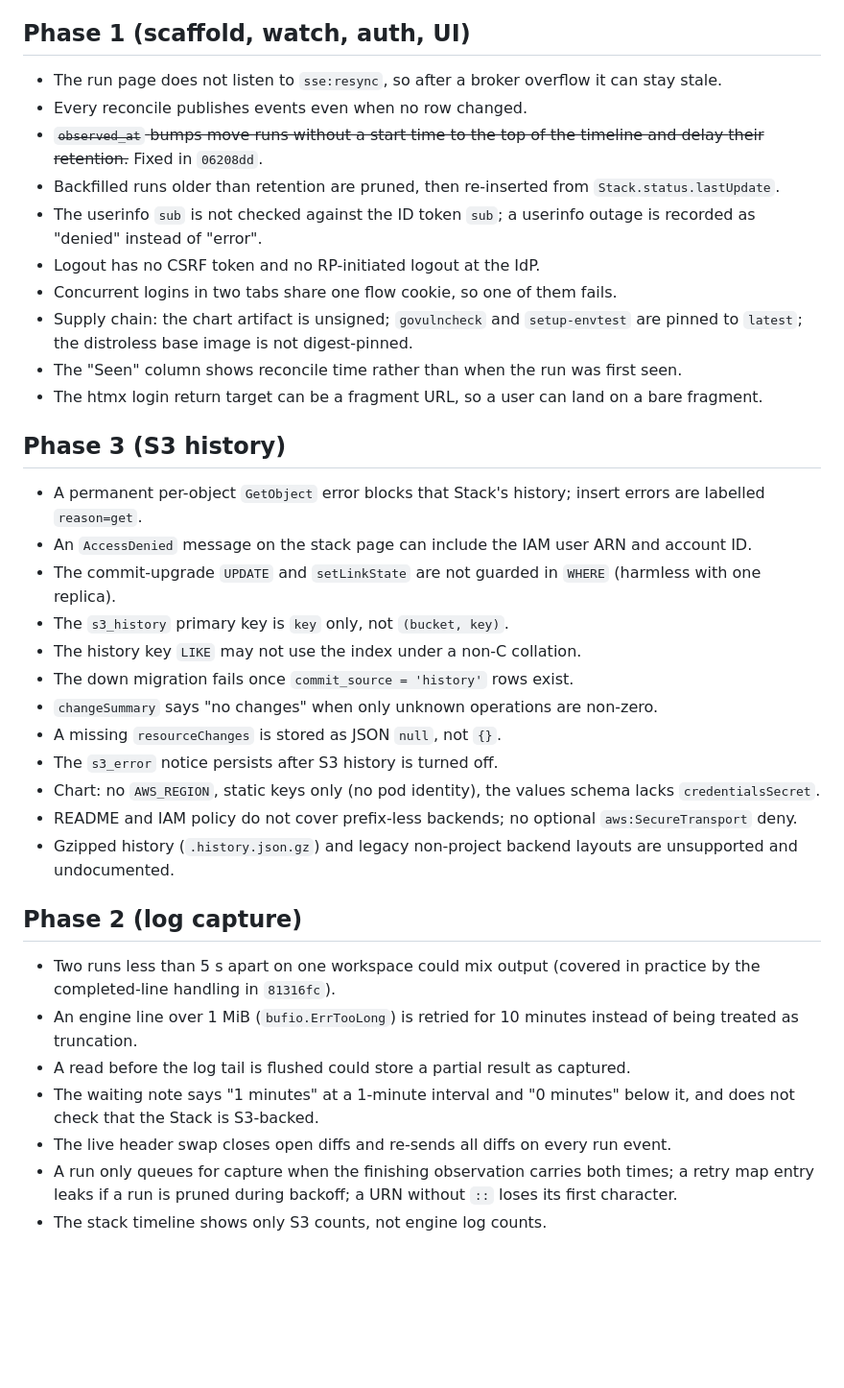
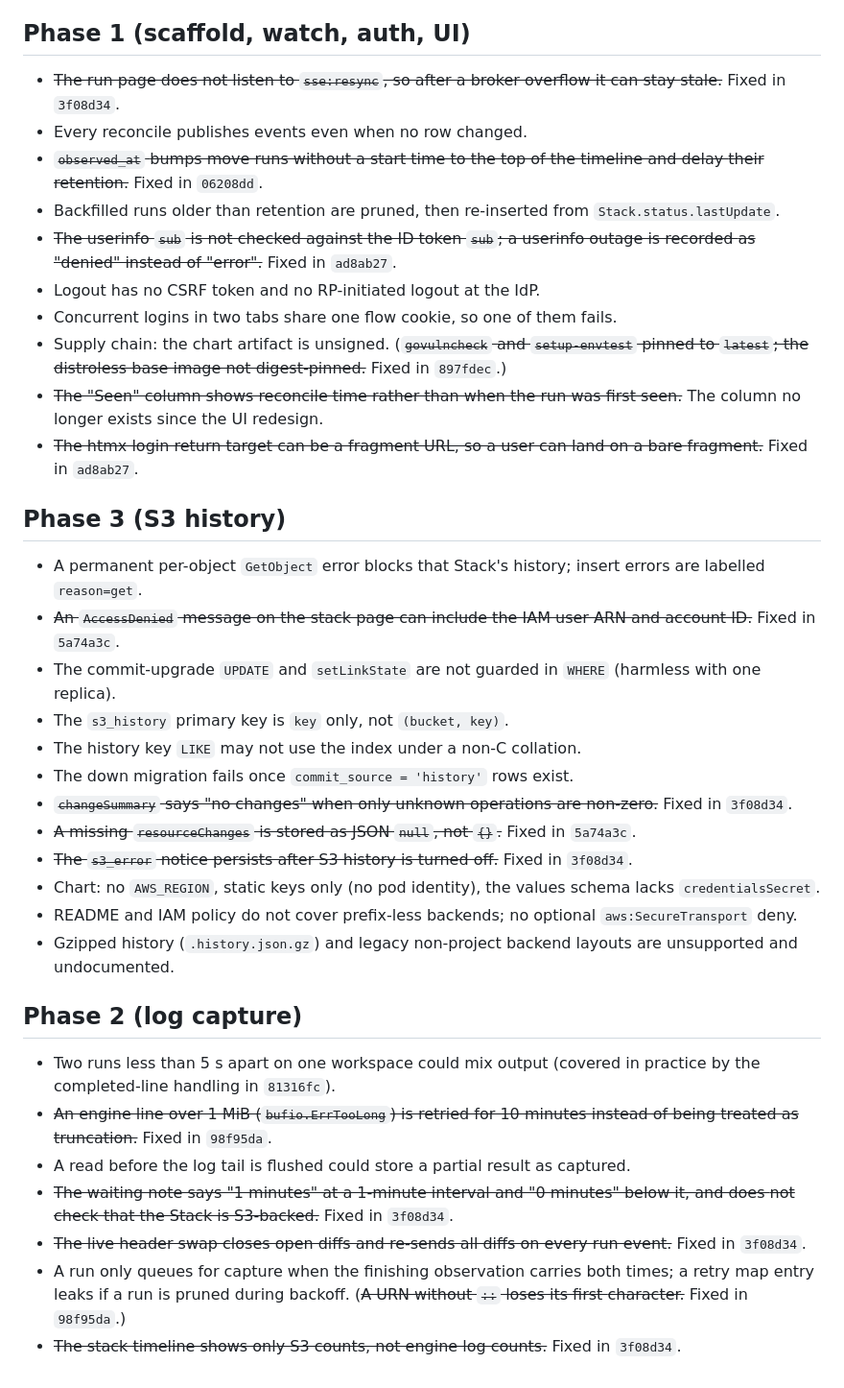
Before and after one commit to jalet/pulumi-operator-ui, a Markdown page: docs/deferred-minors.md, the part around the change. Shown at 96% size. Drawn GitHub-style; blank space fills up the shorter version.

Commit message:
docs: mark the deferred minors fixed in this batch

```diff
--- a/docs/deferred-minors.md
+++ b/docs/deferred-minors.md
@@ -6,33 +6,38 @@ where it lives. Items fixed later are marked with the commit that fixed them.
 
 ## Phase 1 (scaffold, watch, auth, UI)
 
-- The run page does not listen to `sse:resync`, so after a broker overflow it can stay stale.
+- ~~The run page does not listen to `sse:resync`, so after a broker overflow it can stay
+  stale.~~ Fixed in `3f08d34`.
 - Every reconcile publishes events even when no row changed.
 - ~~`observed_at` bumps move runs without a start time to the top of the timeline and delay
   their retention.~~ Fixed in `06208dd`.
 - Backfilled runs older than retention are pruned, then re-inserted from `Stack.status.lastUpdate`.
-- The userinfo `sub` is not checked against the ID token `sub`; a userinfo outage is recorded as
-  "denied" instead of "error".
+- ~~The userinfo `sub` is not checked against the ID token `sub`; a userinfo outage is recorded
+  as "denied" instead of "error".~~ Fixed in `ad8ab27`.
 - Logout has no CSRF token and no RP-initiated logout at the IdP.
 - Concurrent logins in two tabs share one flow cookie, so one of them fails.
-- Supply chain: the chart artifact is unsigned; `govulncheck` and `setup-envtest` are pinned to
-  `latest`; the distroless base image is not digest-pinned.
-- The "Seen" column shows reconcile time rather than when the run was first seen.
-- The htmx login return target can be a fragment URL, so a user can land on a bare fragment.
+- Supply chain: the chart artifact is unsigned. (~~`govulncheck` and `setup-envtest` pinned to
+  `latest`; the distroless base image not digest-pinned.~~ Fixed in `897fdec`.)
+- ~~The "Seen" column shows reconcile time rather than when the run was first seen.~~ The
+  column no longer exists since the UI redesign.
+- ~~The htmx login return target can be a fragment URL, so a user can land on a bare
+  fragment.~~ Fixed in `ad8ab27`.
 
 ## Phase 3 (S3 history)
 
 - A permanent per-object `GetObject` error blocks that Stack's history; insert errors are
   labelled `reason=get`.
-- An `AccessDenied` message on the stack page can include the IAM user ARN and account ID.
+- ~~An `AccessDenied` message on the stack page can include the IAM user ARN and account ID.~~
+  Fixed in `5a74a3c`.
 - The commit-upgrade `UPDATE` and `setLinkState` are not guarded in `WHERE` (harmless with one
   replica).
 - The `s3_history` primary key is `key` only, not `(bucket, key)`.
 - The history key `LIKE` may not use the index under a non-C collation.
 - The down migration fails once `commit_source = 'history'` rows exist.
-- `changeSummary` says "no changes" when only unknown operations are non-zero.
-- A missing `resourceChanges` is stored as JSON `null`, not `{}`.
-- The `s3_error` notice persists after S3 history is turned off.
+- ~~`changeSummary` says "no changes" when only unknown operations are non-zero.~~ Fixed in
+  `3f08d34`.
+- ~~A missing `resourceChanges` is stored as JSON `null`, not `{}`.~~ Fixed in `5a74a3c`.
+- ~~The `s3_error` notice persists after S3 history is turned off.~~ Fixed in `3f08d34`.
 - Chart: no `AWS_REGION`, static keys only (no pod identity), the values schema lacks
   `credentialsSecret`.
 - README and IAM policy do not cover prefix-less backends; no optional `aws:SecureTransport` deny.
@@ -43,12 +48,14 @@ where it lives. Items fixed later are marked with the commit that fixed them.
 
 - Two runs less than 5 s apart on one workspace could mix output (covered in practice by the
   completed-line handling in `81316fc`).
-- An engine line over 1 MiB (`bufio.ErrTooLong`) is retried for 10 minutes instead of being
-  treated as truncation.
+- ~~An engine line over 1 MiB (`bufio.ErrTooLong`) is retried for 10 minutes instead of being
+  treated as truncation.~~ Fixed in `98f95da`.
 - A read before the log tail is flushed could store a partial result as captured.
-- The waiting note says "1 minutes" at a 1-minute interval and "0 minutes" below it, and does
-  not check that the Stack is S3-backed.
-- The live header swap closes open diffs and re-sends all diffs on every run event.
+- ~~The waiting note says "1 minutes" at a 1-minute interval and "0 minutes" below it, and does
+  not check that the Stack is S3-backed.~~ Fixed in `3f08d34`.
+- ~~The live header swap closes open diffs and re-sends all diffs on every run event.~~ Fixed in
+  `3f08d34`.
 - A run only queues for capture when the finishing observation carries both times; a retry map
-  entry leaks if a run is pruned during backoff; a URN without `::` loses its first character.
-- The stack timeline shows only S3 counts, not engine log counts.
+  entry leaks if a run is pruned during backoff. (~~A URN without `::` loses its first
+  character.~~ Fixed in `98f95da`.)
+- ~~The stack timeline shows only S3 counts, not engine log counts.~~ Fixed in `3f08d34`.
```
